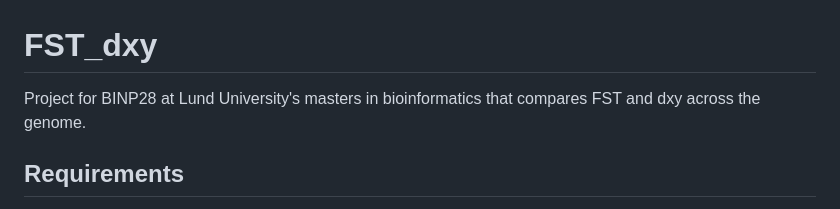
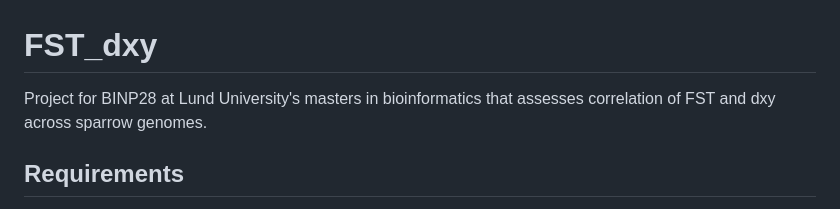
Before and after one commit to otodreas/FST_dxy, a Markdown page: README.md, the part around the change. Drawn GitHub-style.

Commit message:
Update project description in README.md

```diff
--- a/README.md
+++ b/README.md
@@ -1,6 +1,6 @@
 # FST_dxy
 
-Project for BINP28 at Lund University's masters in bioinformatics that compares FST and dxy across the genome.
+Project for BINP28 at Lund University's masters in bioinformatics that assesses correlation of FST and dxy across sparrow genomes.
 
 
 
```
